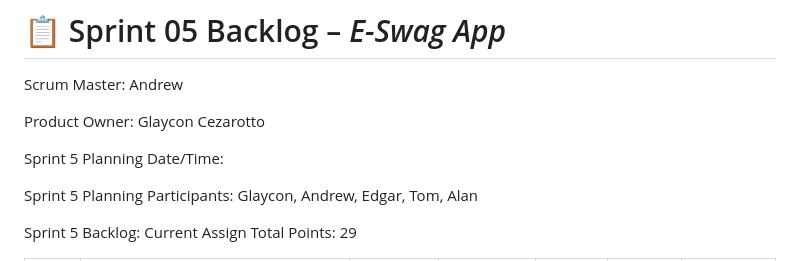
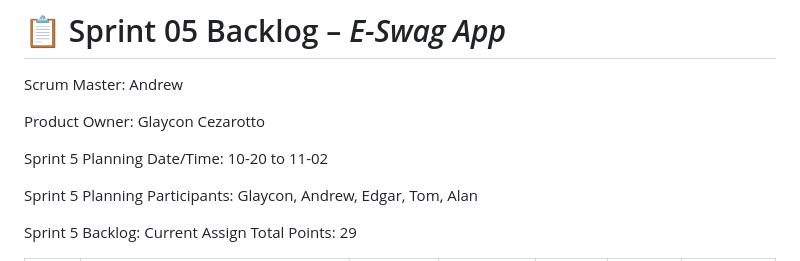
Before and after one commit to SpicyChalupas/E-Swags-App, a Markdown page: Backlogs/Sprint5Backlog.md, the part around the change. GitHub-like rendering.

Commit message:
Update Sprint 5 Planning Date/Time

```diff
--- a/Backlogs/Sprint5Backlog.md
+++ b/Backlogs/Sprint5Backlog.md
@@ -10,7 +10,7 @@ Scrum Master: Andrew
 
 Product Owner: Glaycon Cezarotto
 
-Sprint 5 Planning Date/Time:
+Sprint 5 Planning Date/Time: 10-20 to 11-02
 
 Sprint 5 Planning Participants: Glaycon, Andrew, Edgar, Tom, Alan
 
```
